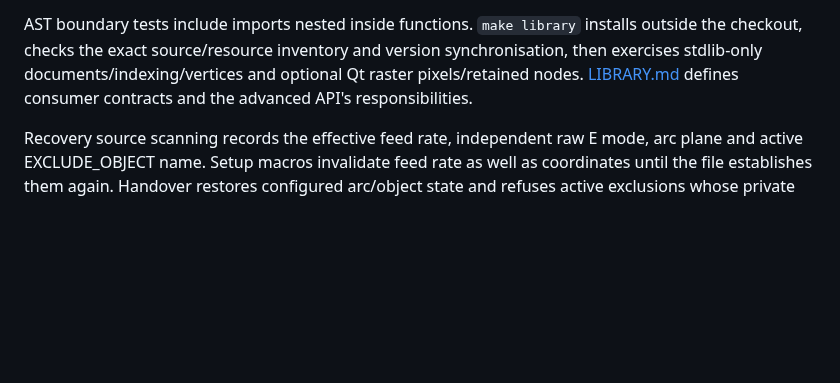
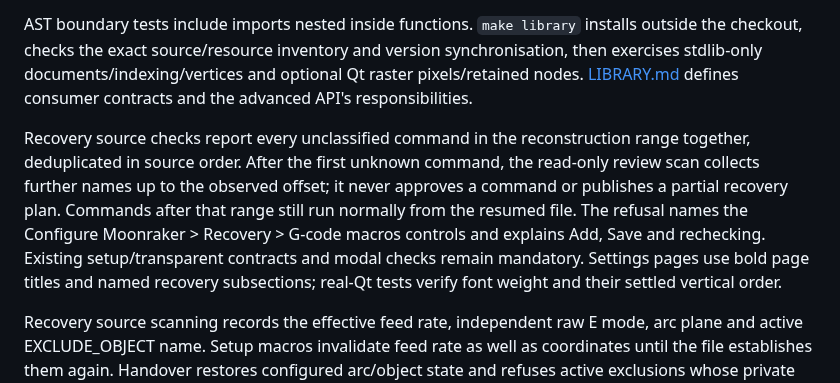
Before and after one commit to shallax/MoonrakerPrintFollower, a Markdown page: docs/ARCHITECTURE.md, the part around the change. Rendered like a GitHub page; blank space fills up the shorter version.

```diff
--- a/docs/ARCHITECTURE.md
+++ b/docs/ARCHITECTURE.md
@@ -2446,6 +2446,16 @@ version synchronisation, then exercises stdlib-only documents/indexing/vertices
 and optional Qt raster pixels/retained nodes. [LIBRARY.md](LIBRARY.md) defines
 consumer contracts and the advanced API's responsibilities.
 
+Recovery source checks report every unclassified command in the reconstruction
+range together, deduplicated in source order. After the first unknown command,
+the read-only review scan collects further names up to the observed offset;
+it never approves a command or publishes a partial recovery plan. Commands after
+that range still run normally from the resumed file. The refusal names the
+Configure Moonraker > Recovery > G-code macros controls and explains Add, Save
+and rechecking. Existing setup/transparent contracts and modal checks remain
+mandatory. Settings pages use bold page titles and named recovery subsections;
+real-Qt tests verify font weight and their settled vertical order.
+
 Recovery source scanning records the effective feed rate, independent raw E mode,
 arc plane and active EXCLUDE_OBJECT name. Setup macros invalidate feed rate as
 well as coordinates until the file establishes them again. Handover restores
```
Also changed, not shown: CHANGELOG.md (+4 -0 lines), README.md (+8 -1 lines), screenshots/05-settings-connection.png, screenshots/05-settings-diagnostics.png, screenshots/05-settings-following.png, screenshots/05-settings-recovery.png, screenshots/05-settings-upload.png, screenshots/08-whats-new.png, 10 other files.
